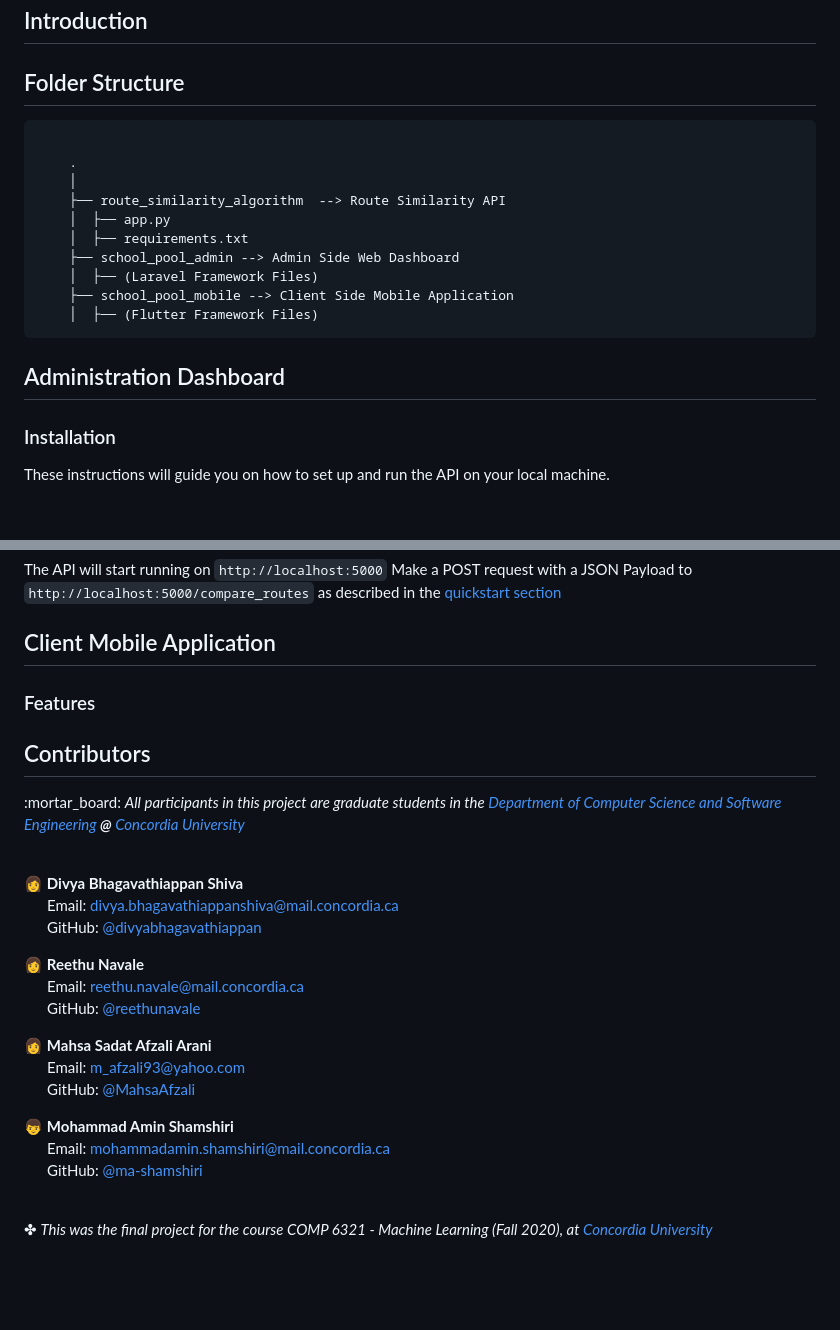
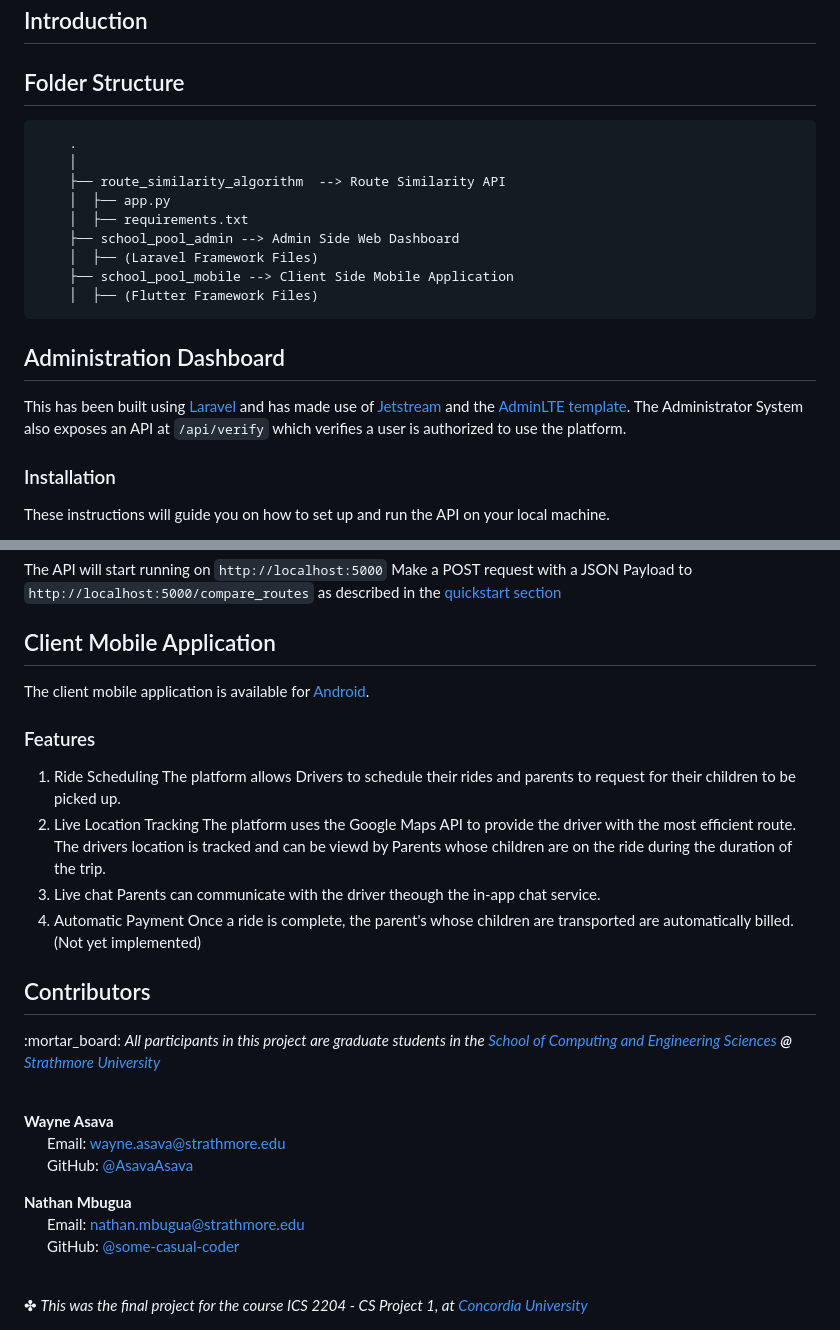
Before and after one commit to AsavaAsava/SchoolPool, a Markdown page: README.md, 2 parts joined by grey strips. Rendered like a GitHub page; blank space fills up the shorter version.

````diff
--- a/README.md
+++ b/README.md
@@ -32,7 +37,6 @@ In Kenya, heavy traffic is experienced around school zones during peak pick-up a
 
 ## Folder Structure
 ```
-
     .
     │
     ├── route_similarity_algorithm  --> Route Similarity API
@@ -45,6 +49,8 @@ In Kenya, heavy traffic is experienced around school zones during peak pick-up a
 ```
 
 ## Administration Dashboard
+
+This has been built using [Laravel](https://laravel.com/) and has made use of [Jetstream](https://jetstream.laravel.com/3.x/introduction.html) and the [AdminLTE template](https://adminlte.io/). The Administrator System also exposes an API at `/api/verify` which verifies a user is authorized to use the platform.
 
 ### Installation
 These instructions will guide you on how to set up and run the API on your local machine.
@@ -169,28 +175,30 @@ The API will start running on `http://localhost:5000`
 Make a POST request with a JSON Payload to `http://localhost:5000/compare_routes` as described in the [quickstart section](#quick-start)
 
 ## Client Mobile Application
+The client mobile application is available for [Android](www.android.com).
 ### Features
+1. Ride Scheduling
+    The platform allows Drivers to schedule their rides and parents to request for their children to be picked up.
+2. Live Location Tracking
+    The platform uses the Google Maps API to provide the driver with the most efficient route. The drivers location is tracked and can be viewd by Parents whose children are on the ride during the duration of the trip.
+3. Live chat
+    Parents can communicate with the driver theough the in-app chat service.
+4. Automatic Payment
+    Once a ride is complete, the parent's whose children are transported are automatically billed. (Not yet implemented)
 
 ## Contributors
 <p>
-  :mortar_board: <i>All participants in this project are graduate students in the <a href="https://www.concordia.ca/ginacody/computer-science-software-eng.html">Department of Computer Science and Software Engineering</a> <b>@</b> <a href="https://www.concordia.ca/">Concordia University</a></i> <br> <br>
+  :mortar_board: <i>All participants in this project are graduate students in the <a href="https://whttps://sces.strathmore.edu/">School of Computing and Engineering Sciences</a> <b>@</b> <a href="https://www.strathmore.edu/">Strathmore University</a></i> <br> <br>
 
-  :woman: <b>Divya Bhagavathiappan Shiva</b> <br>
-  &nbsp;&nbsp;&nbsp;&nbsp;&nbsp; Email: <a>divya.bhagavathiappanshiva@mail.concordia.ca</a> <br>
-  &nbsp;&nbsp;&nbsp;&nbsp;&nbsp; GitHub: <a href="https://github.com/divyabhagavathiappan">@divyabhagavathiappan</a> <br>
+   <b>Wayne Asava</b> <br>
+  &nbsp;&nbsp;&nbsp;&nbsp;&nbsp; Email: <a>wayne.asava@strathmore.edu</a> <br>
+  &nbsp;&nbsp;&nbsp;&nbsp;&nbsp; GitHub: <a href="https://github.com/AsavaAsava">@AsavaAsava</a> <br>
 
-  :woman: <b>Reethu Navale</b> <br>
-  &nbsp;&nbsp;&nbsp;&nbsp;&nbsp; Email: <a>reethu.navale@mail.concordia.ca</a> <br>
-  &nbsp;&nbsp;&nbsp;&nbsp;&nbsp; GitHub: <a href="https://github.com/reethunavale">@reethunavale</a> <br>
+  <b>Nathan Mbugua</b> <br>
+  &nbsp;&nbsp;&nbsp;&nbsp;&nbsp; Email: <a>nathan.mbugua@strathmore.edu</a> <br>
+  &nbsp;&nbsp;&nbsp;&nbsp;&nbsp; GitHub: <a href="https://github.com/some-casual-coder">@some-casual-coder</a> <br>
 
-  :woman: <b>Mahsa Sadat Afzali Arani</b> <br>
-  &nbsp;&nbsp;&nbsp;&nbsp;&nbsp; Email: <a>m_afzali93@yahoo.com</a> <br>
-  &nbsp;&nbsp;&nbsp;&nbsp;&nbsp; GitHub: <a href="https://github.com/MahsaAfzali">@MahsaAfzali</a> <br>
-
-  :boy: <b>Mohammad Amin Shamshiri</b> <br>
-  &nbsp;&nbsp;&nbsp;&nbsp;&nbsp; Email: <a>mohammadamin.shamshiri@mail.concordia.ca</a> <br>
-  &nbsp;&nbsp;&nbsp;&nbsp;&nbsp; GitHub: <a href="https://github.com/ma-shamshiri">@ma-shamshiri</a> <br>
 </p>
 
 <br>
-✤ <i>This was the final project for the course COMP 6321 - Machine Learning (Fall 2020), at <a href="https://www.concordia.ca/">Concordia University</a><i>
+✤ <i>This was the final project for the course ICS 2204 - CS Project 1, at <a href="https://www.strathmore.edu/">Concordia University</a><i>
````
Also changed, not shown: other parts of README.md (+11 -6 lines).
